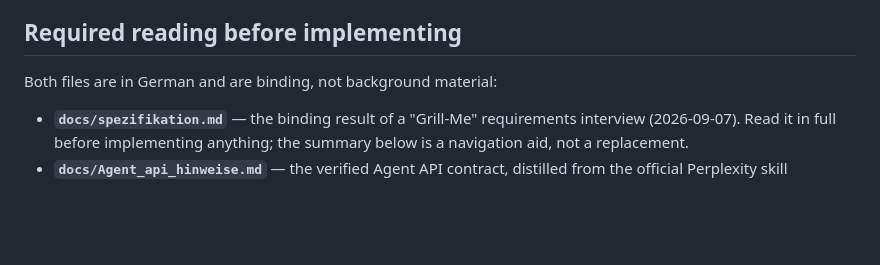
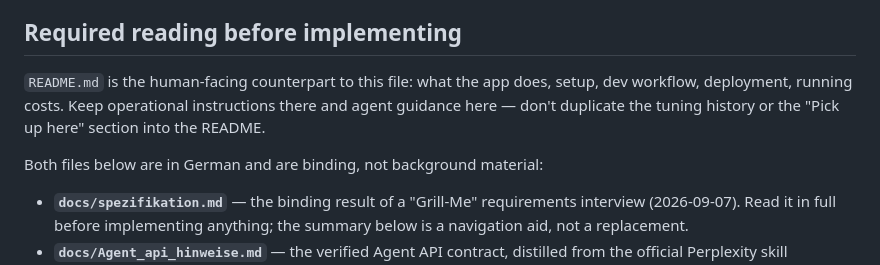
Before and after one commit to remo01de/xortec-lead-app, a Markdown page: CLAUDE.md, the part around the change. Rendered like a GitHub page; blank space fills up the shorter version.

```diff
--- a/CLAUDE.md
+++ b/CLAUDE.md
@@ -73,7 +73,11 @@ misattributes. Worth a name-similarity check against existing rows before insert
 
 ## Required reading before implementing
 
-Both files are in German and are binding, not background material:
+`README.md` is the human-facing counterpart to this file: what the app does, setup, dev workflow,
+deployment, running costs. Keep operational instructions there and agent guidance here — don't
+duplicate the tuning history or the "Pick up here" section into the README.
+
+Both files below are in German and are binding, not background material:
 
 - **`docs/spezifikation.md`** — the binding result of a "Grill-Me" requirements interview
   (2026-09-07). Read it in full before implementing anything; the summary below is a navigation
```
Also changed, not shown: README.md (added, +146 -0 lines).
